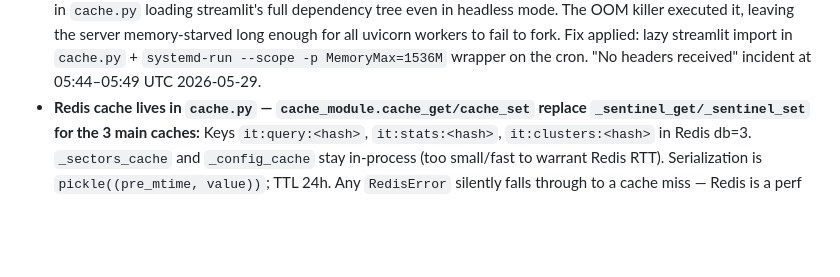
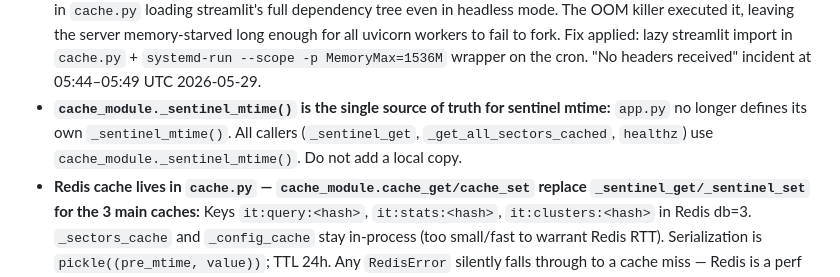
Before and after one commit to cdelvalle81282/insider-tracker, a Markdown page: CLAUDE.md, the part around the change. GitHub-like rendering; blank space fills up the shorter version.

Commit message:
docs: note cache_module._sentinel_mtime as single source of truth
Co-Authored-By: Claude Sonnet 4.6 (1M context) <noreply@anthropic.com>

```diff
--- a/CLAUDE.md
+++ b/CLAUDE.md
@@ -289,6 +289,7 @@ Every new filter param must appear in ALL of these or it will be silently droppe
 - **nginx `sites-enabled` is NOT a symlink on this server:** Editing `/etc/nginx/sites-available/insider-tracker` does NOT update the live config — the `sites-enabled` copy is a separate file (`cp`, not `ln -s`). Always write changes directly to `/etc/nginx/sites-enabled/insider-tracker` then run `nginx -t && systemctl reload nginx`.
 - **`rolling back returned connection` in pool logs is normal:** psycopg3 starts an implicit transaction on every statement (including SELECT). If the handler doesn't call `conn.commit()`, the pool sees an open transaction on return and rolls it back. Safe — not a sign of a bug.
 - **Co-located cron jobs can OOM-kill uvicorn workers:** This server runs 8+ Python apps. `samcart-analytics/sync_job.py` (cron 05:00 UTC) consumed 3.6 GB RAM due to a top-level `import streamlit as st` in `cache.py` loading streamlit's full dependency tree even in headless mode. The OOM killer executed it, leaving the server memory-starved long enough for all uvicorn workers to fail to fork. Fix applied: lazy streamlit import in `cache.py` + `systemd-run --scope -p MemoryMax=1536M` wrapper on the cron. "No headers received" incident at 05:44–05:49 UTC 2026-05-29.
+- **`cache_module._sentinel_mtime()` is the single source of truth for sentinel mtime:** `app.py` no longer defines its own `_sentinel_mtime()`. All callers (`_sentinel_get`, `_get_all_sectors_cached`, `healthz`) use `cache_module._sentinel_mtime()`. Do not add a local copy.
 - **Redis cache lives in `cache.py` — `cache_module.cache_get/cache_set` replace `_sentinel_get/_sentinel_set` for the 3 main caches:** Keys `it:query:<hash>`, `it:stats:<hash>`, `it:clusters:<hash>` in Redis db=3. `_sectors_cache` and `_config_cache` stay in-process (too small/fast to warrant Redis RTT). Serialization is `pickle((pre_mtime, value))`; TTL 24h. Any `RedisError` silently falls through to a cache miss — Redis is a perf dep, not availability. `invalidate_query_cache()` scans `it:query:*` and deletes — used on watchlist add/remove to flush stale watchlist star flags across both workers.
 - **`index()` and `htmx_filings()` use acquire-late pattern — no `Depends(get_request_db)`:** Both routes call `get_db()` manually, guarded by `need_db = (cached_result is None) or summary_mode or (cached_sectors is None)`. Hot path (cache hit, no date range, sectors warm) holds zero DB connections. Do NOT add `Depends(get_request_db)` back — it holds a connection for the full request duration including template render.
 - **`htmx_stats()` and `htmx_clusters()` cache rendered HTML strings:** `_stats_cache` and `_clusters_cache` store HTML fragments rendered via `templates.env.get_template(name).render(context)`, not raw data dicts. On cache hit, return `HTMLResponse(html)` directly — no Jinja render, no DB access. Only safe because `_stats_partial.html` and `_clusters_partial.html` have no `request.*` calls.
```
